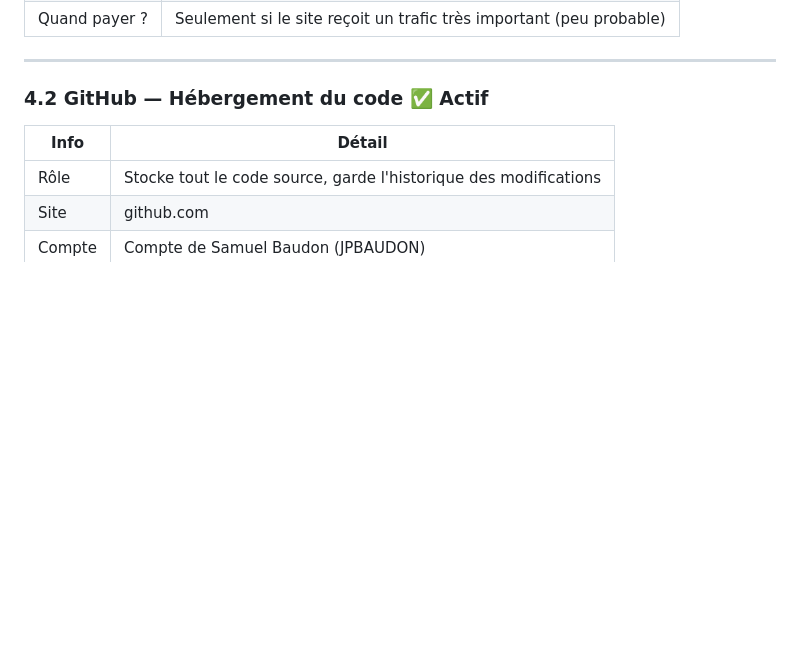
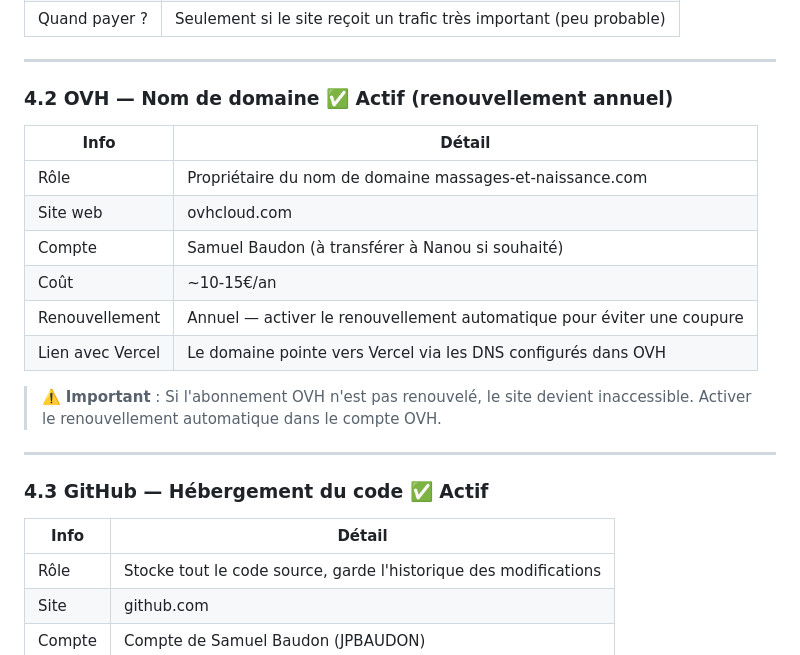
Before and after one commit to JPBAUDON/site-nanou, a Markdown page: GUIDE-PROPRIETAIRE.md, the part around the change. GitHub-like rendering; blank space fills up the shorter version.

Commit message:
docs: ajout OVH (nom de domaine) dans le guide propriétaire

```diff
--- a/GUIDE-PROPRIETAIRE.md
+++ b/GUIDE-PROPRIETAIRE.md
@@ -96,7 +96,22 @@ Ce sont les services tiers connectés au site. Certains sont déjà actifs, d'au
 
 ---
 
-### 4.2 GitHub — Hébergement du code ✅ Actif
+### 4.2 OVH — Nom de domaine ✅ Actif (renouvellement annuel)
+
+| Info | Détail |
+|------|--------|
+| Rôle | Propriétaire du nom de domaine massages-et-naissance.com |
+| Site web | ovhcloud.com |
+| Compte | Samuel Baudon (à transférer à Nanou si souhaité) |
+| Coût | ~10-15€/an |
+| Renouvellement | Annuel — activer le renouvellement automatique pour éviter une coupure |
+| Lien avec Vercel | Le domaine pointe vers Vercel via les DNS configurés dans OVH |
+
+> ⚠️ **Important** : Si l'abonnement OVH n'est pas renouvelé, le site devient inaccessible. Activer le renouvellement automatique dans le compte OVH.
+
+---
+
+### 4.3 GitHub — Hébergement du code ✅ Actif
 
 | Info | Détail |
 |------|--------|
```
